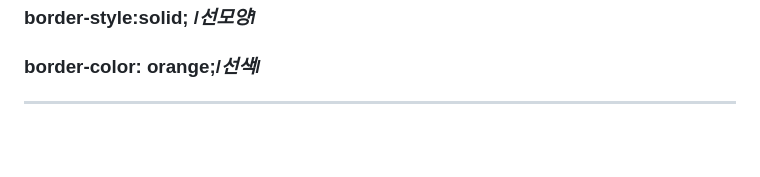
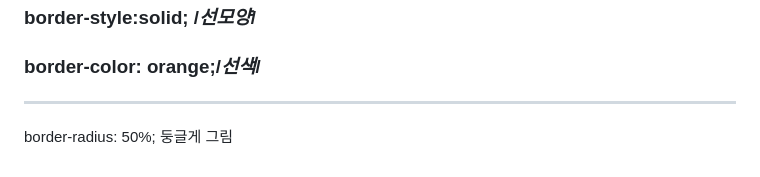
Before and after one commit to ckk914/html-css-Study, a Markdown page: study-records/[CSS]/3,box_property.md, the part around the change. Rendered like a GitHub page; blank space fills up the shorter version.

Commit message:
학습내용 add

```diff
--- a/study-records/[CSS]/3,box_property.md
+++ b/study-records/[CSS]/3,box_property.md
@@ -267,3 +267,6 @@ height + 패딩 사이즈
 ### border-style:solid; /*선모양*/
 ### border-color: orange;/*선색*/
 ---
+
+ border-radius: 50%;
+둥글게 그림
```
